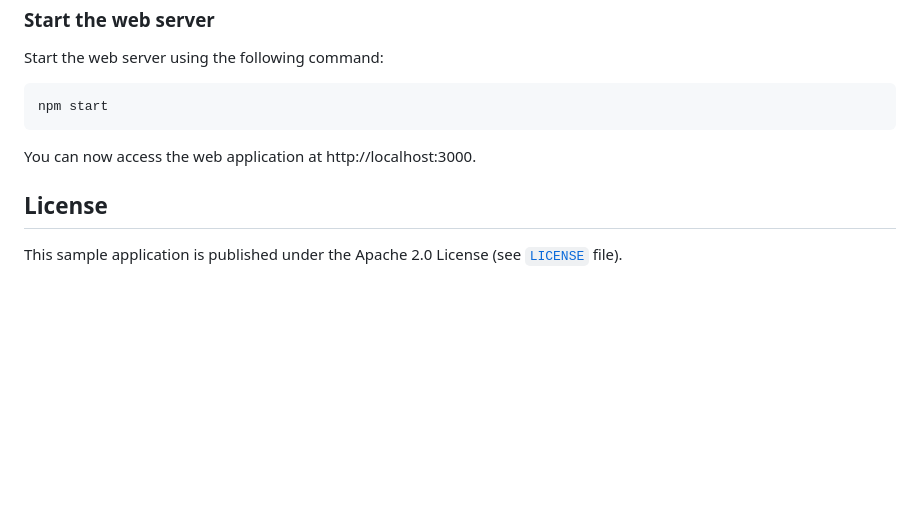
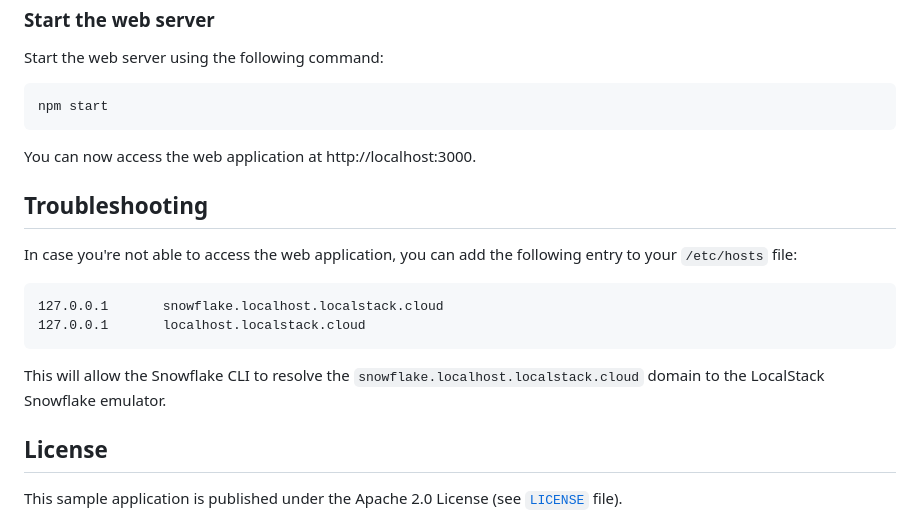
Before and after one commit to localstack-samples/localstack-snowflake-samples, a Markdown page: citi-bike-data-app/README.md, the part around the change. GitHub-like rendering; blank space fills up the shorter version.

Commit message:
add a troubleshoot note to citi bike data app

````diff
--- a/citi-bike-data-app/README.md
+++ b/citi-bike-data-app/README.md
@@ -77,6 +77,17 @@ npm start
 
 You can now access the web application at http://localhost:3000.
 
+## Troubleshooting
+
+In case you're not able to access the web application, you can add the following entry to your `/etc/hosts` file:
+
+```text
+127.0.0.1       snowflake.localhost.localstack.cloud
+127.0.0.1       localhost.localstack.cloud
+```
+
+This will allow the Snowflake CLI to resolve the `snowflake.localhost.localstack.cloud` domain to the LocalStack Snowflake emulator.
+
 ## License
 
 This sample application is published under the Apache 2.0 License (see [`LICENSE`](../LICENSE) file).
````
